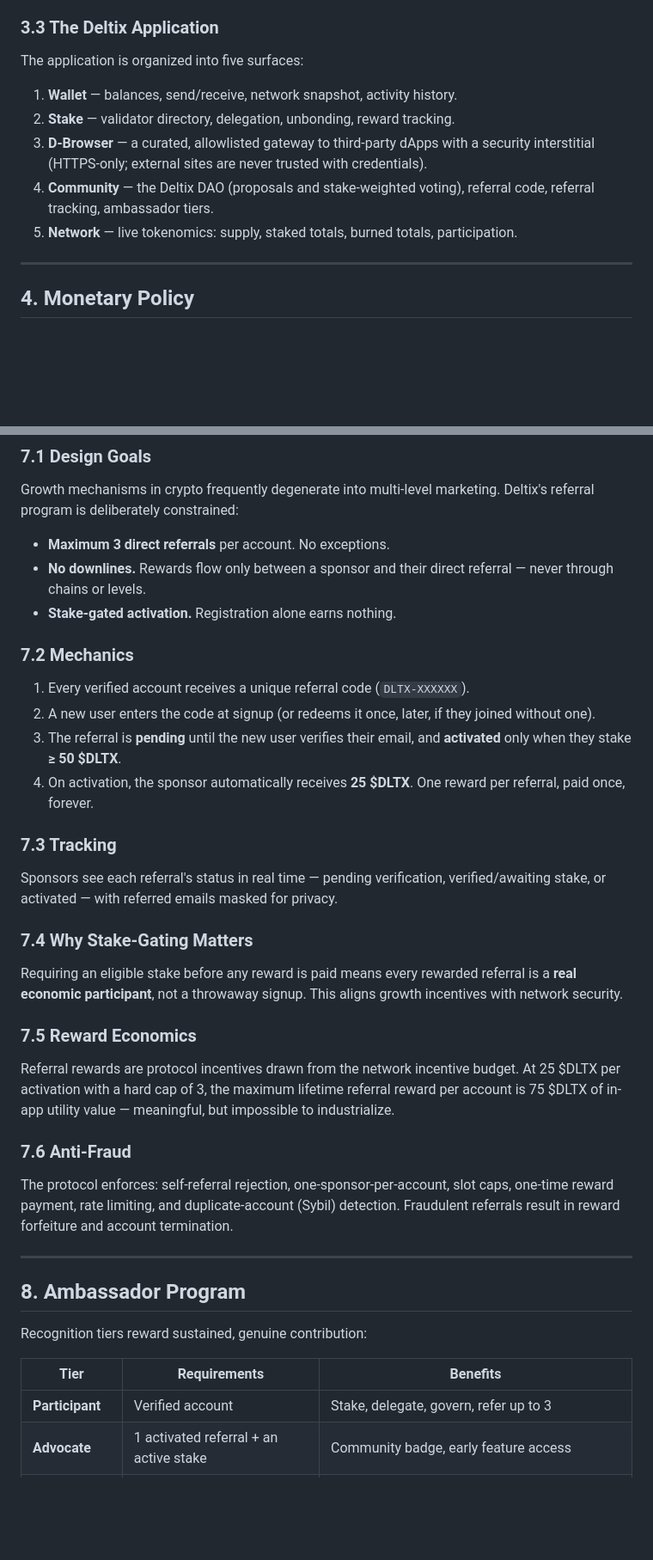
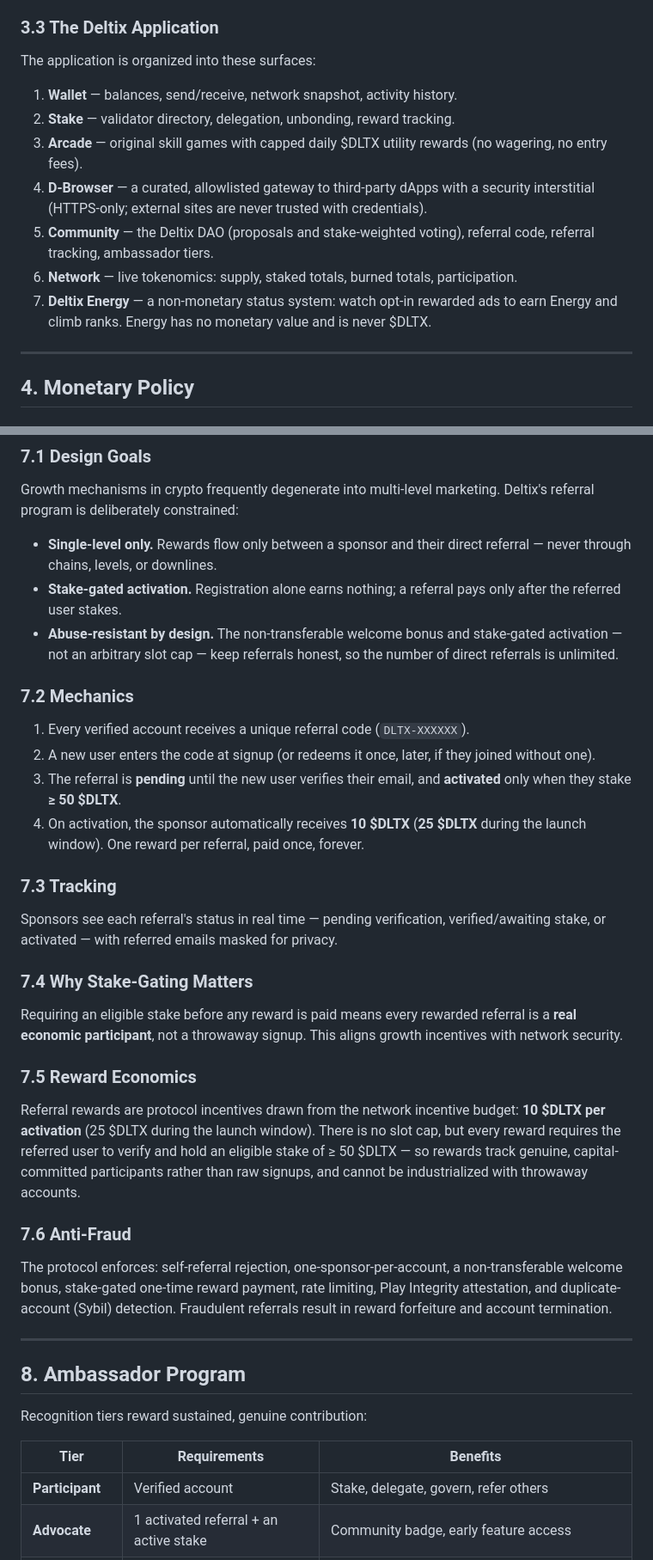
Before and after one commit to deltixnetwork/deltix-frontend-code, a Markdown page: WHITEPAPER.md, 2 parts joined by grey strips. Shown at 86% size. GitHub-like rendering; blank space fills up the shorter version.

Commit message:
Whitepaper: unlimited single-level referrals, non-transferable welcome bonus, Arcade + Deltix Energy surfaces, updated reward economics

```diff
--- a/WHITEPAPER.md
+++ b/WHITEPAPER.md
@@ -169,13 +171,15 @@ APY_effective ≈ BASE_APY × uptime × (1 − commission)
 
 ### 3.3 The Deltix Application
 
-The application is organized into five surfaces:
+The application is organized into these surfaces:
 
 1. **Wallet** — balances, send/receive, network snapshot, activity history.
 2. **Stake** — validator directory, delegation, unbonding, reward tracking.
-3. **D-Browser** — a curated, allowlisted gateway to third-party dApps with a security interstitial (HTTPS-only; external sites are never trusted with credentials).
-4. **Community** — the Deltix DAO (proposals and stake-weighted voting), referral code, referral tracking, ambassador tiers.
-5. **Network** — live tokenomics: supply, staked totals, burned totals, participation.
+3. **Arcade** — original skill games with capped daily $DLTX utility rewards (no wagering, no entry fees).
+4. **D-Browser** — a curated, allowlisted gateway to third-party dApps with a security interstitial (HTTPS-only; external sites are never trusted with credentials).
+5. **Community** — the Deltix DAO (proposals and stake-weighted voting), referral code, referral tracking, ambassador tiers.
+6. **Network** — live tokenomics: supply, staked totals, burned totals, participation.
+7. **Deltix Energy** — a non-monetary status system: watch opt-in rewarded ads to earn Energy and climb ranks. Energy has no monetary value and is never $DLTX.
 
 ---
 
@@ -250,16 +254,16 @@ This gives $DLTX immediate utility as a medium of exchange within the network, i
 
 Growth mechanisms in crypto frequently degenerate into multi-level marketing. Deltix's referral program is deliberately constrained:
 
-- **Maximum 3 direct referrals** per account. No exceptions.
-- **No downlines.** Rewards flow only between a sponsor and their direct referral — never through chains or levels.
-- **Stake-gated activation.** Registration alone earns nothing.
+- **Single-level only.** Rewards flow only between a sponsor and their direct referral — never through chains, levels, or downlines.
+- **Stake-gated activation.** Registration alone earns nothing; a referral pays only after the referred user stakes.
+- **Abuse-resistant by design.** The non-transferable welcome bonus and stake-gated activation — not an arbitrary slot cap — keep referrals honest, so the number of direct referrals is unlimited.
 
 ### 7.2 Mechanics
 
 1. Every verified account receives a unique referral code (`DLTX-XXXXXX`).
 2. A new user enters the code at signup (or redeems it once, later, if they joined without one).
 3. The referral is **pending** until the new user verifies their email, and **activated** only when they stake **≥ 50 $DLTX**.
-4. On activation, the sponsor automatically receives **25 $DLTX**. One reward per referral, paid once, forever.
+4. On activation, the sponsor automatically receives **10 $DLTX** (**25 $DLTX** during the launch window). One reward per referral, paid once, forever.
 
 ### 7.3 Tracking
 
@@ -271,11 +275,11 @@ Requiring an eligible stake before any reward is paid means every rewarded refer
 
 ### 7.5 Reward Economics
 
-Referral rewards are protocol incentives drawn from the network incentive budget. At 25 $DLTX per activation with a hard cap of 3, the maximum lifetime referral reward per account is 75 $DLTX of in-app utility value — meaningful, but impossible to industrialize.
+Referral rewards are protocol incentives drawn from the network incentive budget: **10 $DLTX per activation** (25 $DLTX during the launch window). There is no slot cap, but every reward requires the referred user to verify and hold an eligible stake of ≥ 50 $DLTX — so rewards track genuine, capital-committed participants rather than raw signups, and cannot be industrialized with throwaway accounts.
 
 ### 7.6 Anti-Fraud
 
-The protocol enforces: self-referral rejection, one-sponsor-per-account, slot caps, one-time reward payment, rate limiting, and duplicate-account (Sybil) detection. Fraudulent referrals result in reward forfeiture and account termination.
+The protocol enforces: self-referral rejection, one-sponsor-per-account, a non-transferable welcome bonus, stake-gated one-time reward payment, rate limiting, Play Integrity attestation, and duplicate-account (Sybil) detection. Fraudulent referrals result in reward forfeiture and account termination.
 
 ---
 
@@ -285,7 +289,7 @@ Recognition tiers reward sustained, genuine contribution:
 
 | Tier | Requirements | Benefits |
 |---|---|---|
-| **Participant** | Verified account | Stake, delegate, govern, refer up to 3 |
+| **Participant** | Verified account | Stake, delegate, govern, refer others |
 | **Advocate** | 1 activated referral + an active stake | Community badge, early feature access |
 | **Ambassador** | 3 activated referrals + 500 $DLTX self-staked | Non-transferable ambassador badge, governance spotlight, priority validator invitations |
 
```
Also changed, not shown: other parts of WHITEPAPER.md (+13 -11 lines).
